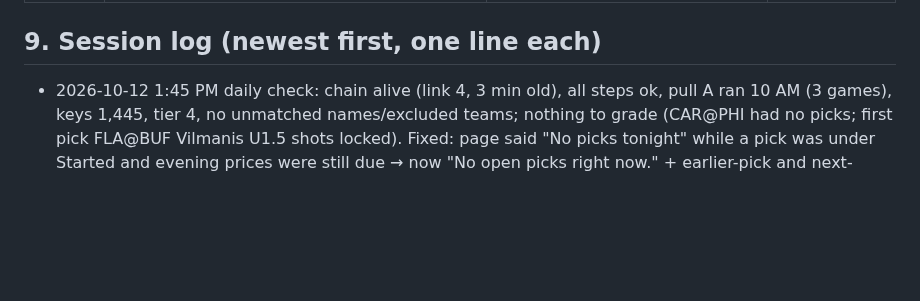
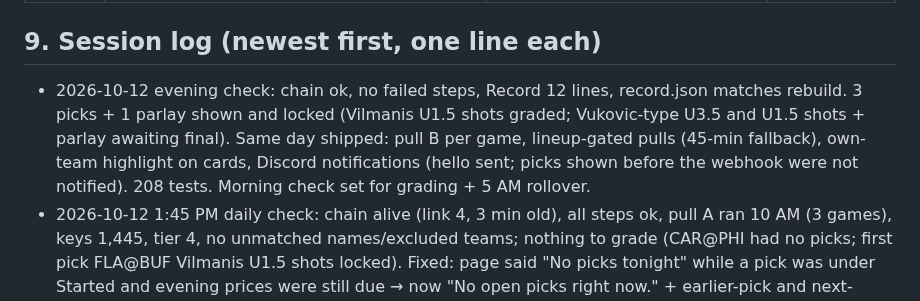
Before and after one commit to MSasportas/prop-check-nhl, a Markdown page: TEAM.md, the part around the change. Rendered like a GitHub page; blank space fills up the shorter version.

Commit message:
TEAM.md: evening check session log
Co-Authored-By: Claude Sonnet 5.5 <noreply@anthropic.com>
Claude-Session: https://claude.ai/code/session_01WF8LRVq63FjJsF3qhfHMbU

```diff
--- a/TEAM.md
+++ b/TEAM.md
@@ -126,6 +126,7 @@ price history exists; our own odds log, `data/odds/`, is building that).
 | 2026-10-11 | v1.0 set (section 4) | First build: Sharp standard from the DS backtest (2024-25 fit, 2025-26 out of sample) and one live Hard Rock pull | Backtest only; 0 graded live legs |
 
 ## 9. Session log (newest first, one line each)
+- 2026-10-12 evening check: chain ok, no failed steps, Record 12 lines, record.json matches rebuild. 3 picks + 1 parlay shown and locked (Vilmanis U1.5 shots graded; Vukovic-type U3.5 and U1.5 shots + parlay awaiting final). Same day shipped: pull B per game, lineup-gated pulls (45-min fallback), own-team highlight on cards, Discord notifications (hello sent; picks shown before the webhook were not notified). 208 tests. Morning check set for grading + 5 AM rollover.
 - 2026-10-12 1:45 PM daily check: chain alive (link 4, 3 min old), all steps ok, pull A ran 10 AM (3 games), keys 1,445, tier 4, no unmatched names/excluded teams; nothing to grade (CAR@PHI had no picks; first pick FLA@BUF Vilmanis U1.5 shots locked). Fixed: page said "No picks tonight" while a pick was under Started and evening prices were still due → now "No open picks right now." + earlier-pick and next-check lines. Builder → QA PASS at 380px. 185 tests.
 - 2026-10-12: QA round 2 (fresh QA) PASS WITH FIXES (0 blockers, 2 majors: Record history guard, refused keys) → fixed → QA recheck SHIP. First real pull 10:00 AM: 3 games, 96 lines, 6 credits, 0 picks (closest: Kaprizov U3.5 shots -150 at +2.2 pts, needs +3 early / +2 confirmed). Scheduled: daily check 1:43 PM ET, weekly team review Sundays 10:47 AM ET.
 - 2026-10-11: First build. Probe confirmed timer, secret, Pages, Daily Faceoff from the runner. Team set the standard,
```
